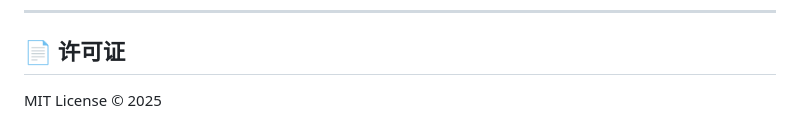
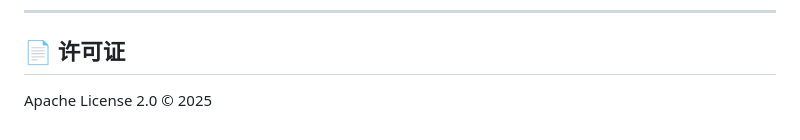
Before and after one commit to wjc2821296948/XMRig-Proxy-Dashboard, a Markdown page: README.md, the part around the change. Drawn GitHub-style.

Commit message:
docs: update license to Apache 2.0 in README
Co-authored-by: cgsdn <chaogeshuodiannao@users.noreply.github.com>

```diff
--- a/README.md
+++ b/README.md
@@ -209,4 +209,4 @@ A: 当前版本单实例。可通过「设置」修改 URL/Token 实现切换；
 
 ## 📄 许可证
 
-MIT License © 2025
+Apache License 2.0 © 2025
```
